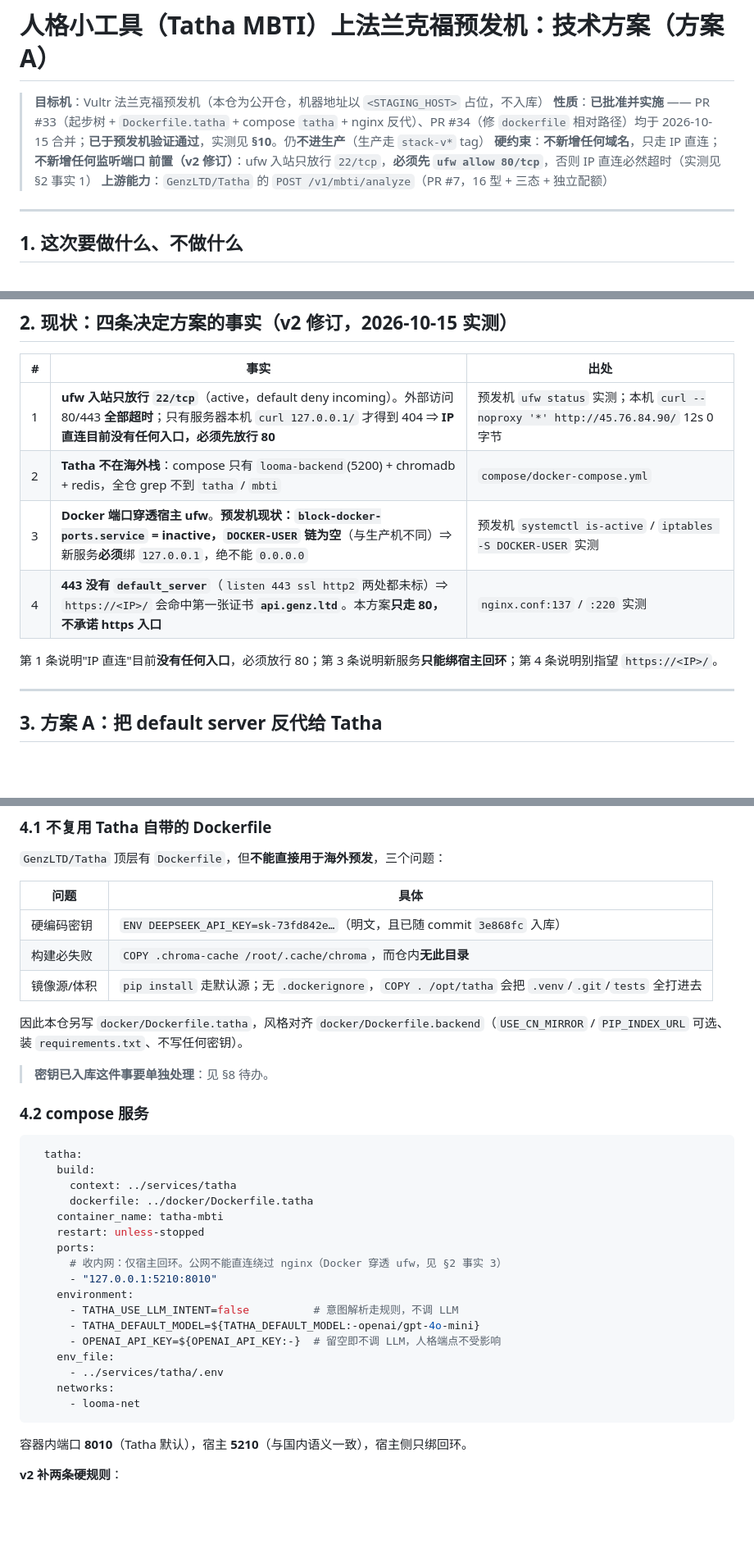
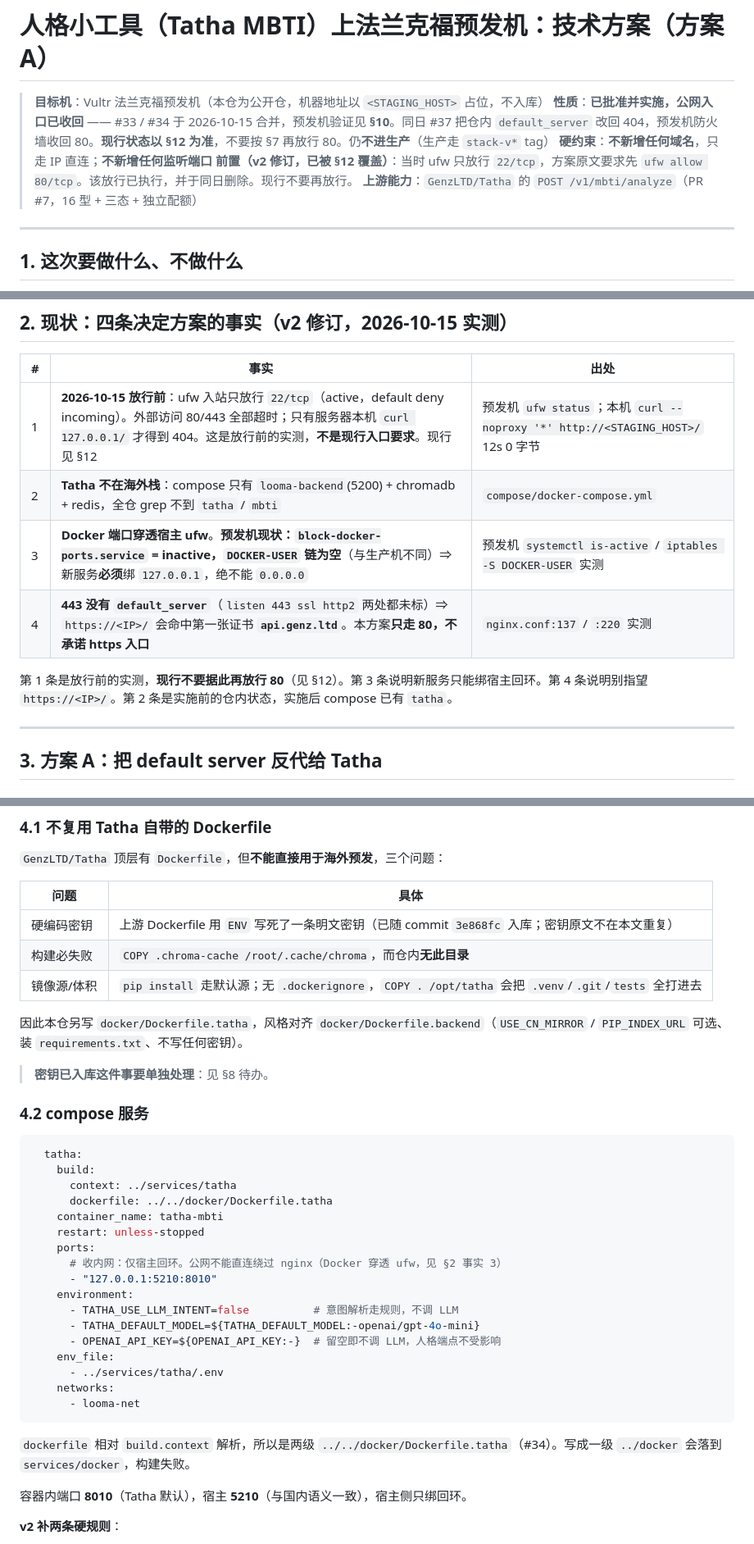
Before and after one commit to GenzLTD/Vultr-Genzltd, a Markdown page: proposals/tatha-mbti-staging-frankfurt.md, 3 parts joined by grey strips. Shown at 82% size. Drawn GitHub-style; blank space fills up the shorter version.

````diff
--- a/proposals/tatha-mbti-staging-frankfurt.md
+++ b/proposals/tatha-mbti-staging-frankfurt.md
@@ -1,9 +1,9 @@
 # 人格小工具（Tatha MBTI）上法兰克福预发机：技术方案（方案 A）
 
 > **目标机**：Vultr 法兰克福预发机（本仓为公开仓，机器地址以 `<STAGING_HOST>` 占位，不入库）
-> **性质**：**已批准并实施** —— PR #33（起步树 + `Dockerfile.tatha` + compose `tatha` + nginx 反代）、PR #34（修 `dockerfile` 相对路径）均于 2026-10-15 合并；**已于预发机验证通过**，实测见 **§10**。仍**不进生产**（生产走 `stack-v*` tag）
+> **性质**：**已批准并实施，公网入口已收回** —— #33 / #34 于 2026-10-15 合并，预发机验证见 **§10**。同日 #37 把仓内 `default_server` 改回 404，预发机防火墙收回 80。**现行状态以 §12 为准**，不要按 §7 再放行 80。仍**不进生产**（生产走 `stack-v*` tag）
 > **硬约束**：**不新增任何域名**，只走 IP 直连；**不新增任何监听端口**
-> **前置（v2 修订）**：ufw 入站只放行 `22/tcp`，**必须先 `ufw allow 80/tcp`**，否则 IP 直连必然超时（实测见 §2 事实 1）
+> **前置（v2 修订，已被 §12 覆盖）**：当时 ufw 只放行 `22/tcp`，方案原文要求先 `ufw allow 80/tcp`。该放行已执行，并于同日删除。现行不要再放行。
 > **上游能力**：`GenzLTD/Tatha` 的 `POST /v1/mbti/analyze`（PR #7，16 型 + 三态 + 独立配额）
 
 ---
@@ -26,12 +26,12 @@
 
 | # | 事实 | 出处 |
 |---|---|---|
-| 1 | **ufw 入站只放行 `22/tcp`**（active，default deny incoming）。外部访问 80/443 **全部超时**；只有服务器本机 `curl 127.0.0.1/` 才得到 404 ⇒ **IP 直连目前没有任何入口，必须先放行 80** | 预发机 `ufw status` 实测；本机 `curl --noproxy '*' http://45.76.84.90/` 12s 0 字节 |
+| 1 | **2026-10-15 放行前**：ufw 入站只放行 `22/tcp`（active，default deny incoming）。外部访问 80/443 全部超时；只有服务器本机 `curl 127.0.0.1/` 才得到 404。这是放行前的实测，**不是现行入口要求**。现行见 §12 | 预发机 `ufw status`；本机 `curl --noproxy '*' http://<STAGING_HOST>/` 12s 0 字节 |
 | 2 | **Tatha 不在海外栈**：compose 只有 `looma-backend`(5200) + chromadb + redis，全仓 grep 不到 `tatha` / `mbti` | `compose/docker-compose.yml` |
 | 3 | **Docker 端口穿透宿主 ufw**。**预发机现状：`block-docker-ports.service` = inactive，`DOCKER-USER` 链为空**（与生产机不同）⇒ 新服务**必须**绑 `127.0.0.1`，绝不能 `0.0.0.0` | 预发机 `systemctl is-active` / `iptables -S DOCKER-USER` 实测 |
 | 4 | **443 没有 `default_server`**（`listen 443 ssl http2` 两处都未标）⇒ `https://<IP>/` 会命中第一张证书 **`api.genz.ltd`**。本方案**只走 80，不承诺 https 入口** | `nginx.conf:137` / `:220` 实测 |
 
-第 1 条说明"IP 直连"目前**没有任何入口**，必须放行 80；第 3 条说明新服务**只能绑宿主回环**；第 4 条说明别指望 `https://<IP>/`。
+第 1 条是放行前的实测，**现行不要据此再放行 80**（见 §12）。第 3 条说明新服务只能绑宿主回环。第 4 条说明别指望 `https://<IP>/`。第 2 条是实施前的仓内状态，实施后 compose 已有 `tatha`。
 
 ---
 
@@ -122,7 +122,7 @@ docker/Dockerfile.tatha  ← 海外版镜像（本仓维护）
 
 | 问题 | 具体 |
 |---|---|
-| 硬编码密钥 | `ENV DEEPSEEK_API_KEY=sk-73fd842e…`（明文，且已随 commit `3e868fc` 入库） |
+| 硬编码密钥 | 上游 Dockerfile 用 `ENV` 写死了一条明文密钥（已随 commit `3e868fc` 入库；密钥原文不在本文重复） |
 | 构建必失败 | `COPY .chroma-cache /root/.cache/chroma`，而仓内**无此目录** |
 | 镜像源/体积 | `pip install` 走默认源；无 `.dockerignore`，`COPY . /opt/tatha` 会把 `.venv`/`.git`/`tests` 全打进去 |
 
@@ -136,7 +136,7 @@ docker/Dockerfile.tatha  ← 海外版镜像（本仓维护）
   tatha:
     build:
       context: ../services/tatha
-      dockerfile: ../docker/Dockerfile.tatha
+      dockerfile: ../../docker/Dockerfile.tatha
     container_name: tatha-mbti
     restart: unless-stopped
     ports:
@@ -151,6 +151,8 @@ docker/Dockerfile.tatha  ← 海外版镜像（本仓维护）
     networks:
       - looma-net
 ```
+
+`dockerfile` 相对 `build.context` 解析，所以是两级 `../../docker/Dockerfile.tatha`（#34）。写成一级 `../docker` 会落到 `services/docker`，构建失败。
 
 容器内端口 **8010**（Tatha 默认），宿主 **5210**（与国内语义一致），宿主侧只绑回环。
 
````
Also changed, not shown: other parts of proposals/tatha-mbti-staging-frankfurt.md (+24 -7 lines).
